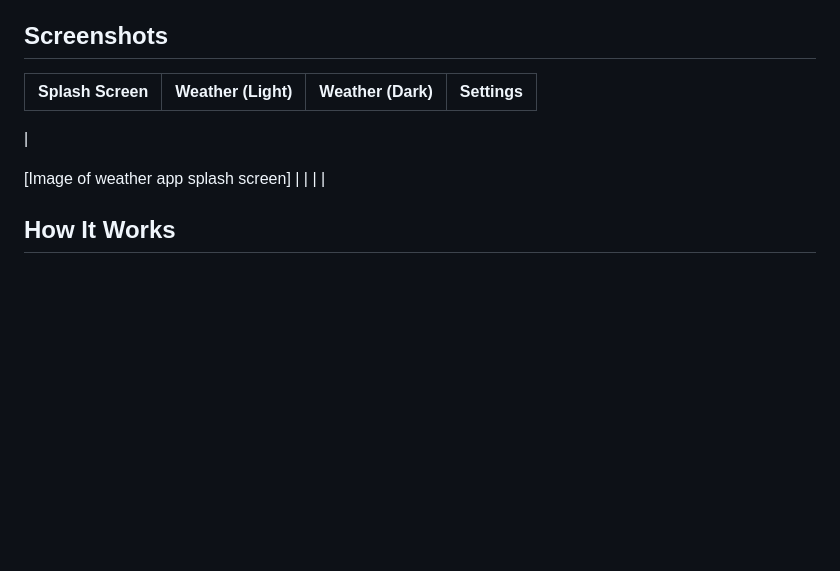
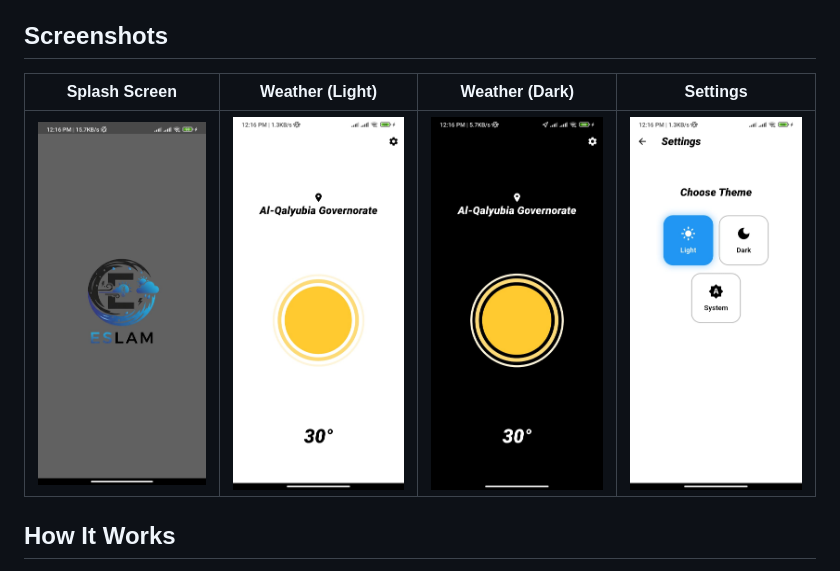
Before and after one commit to Eslam-code-gif/Em-weather-app, a Markdown page: README.md, the part around the change. Drawn GitHub-style; blank space fills up the shorter version.

Commit message:
add screenshots to README

```diff
--- a/README.md
+++ b/README.md
@@ -17,13 +17,9 @@ A clean, minimal weather application built with Flutter. It automatically detect
 
 ## Screenshots
 
-| Splash Screen | Weather (Light) | Weather (Dark) | Settings |
-| :---: | :---: | :---: | :---: |
-|
-
-[Image of weather app splash screen]
-|  |  |  |
-
+|                Splash Screen                 |                    Weather (Light)                    |                   Weather (Dark)                    |                 Settings                  |
+|:--------------------------------------------:|:-----------------------------------------------------:|:---------------------------------------------------:|:-----------------------------------------:|
+| ![Splash Screen](./assets/readme/splash.jpg) | ![Weather (Light)](./assets/readme/weather_light.jpg) | ![Weather (Dark)](./assets/readme/weather_dark.jpg) | ![Settings](./assets/readme/settings.jpg) |
 ## How It Works
 
 1.  **`main.dart`**: Initializes the app, loads the saved theme using `ThemeProvider`, and sets up `ScreenUtilInit` for responsiveness. `ChangeNotifierProvider` is used to manage the app's theme state.
```
